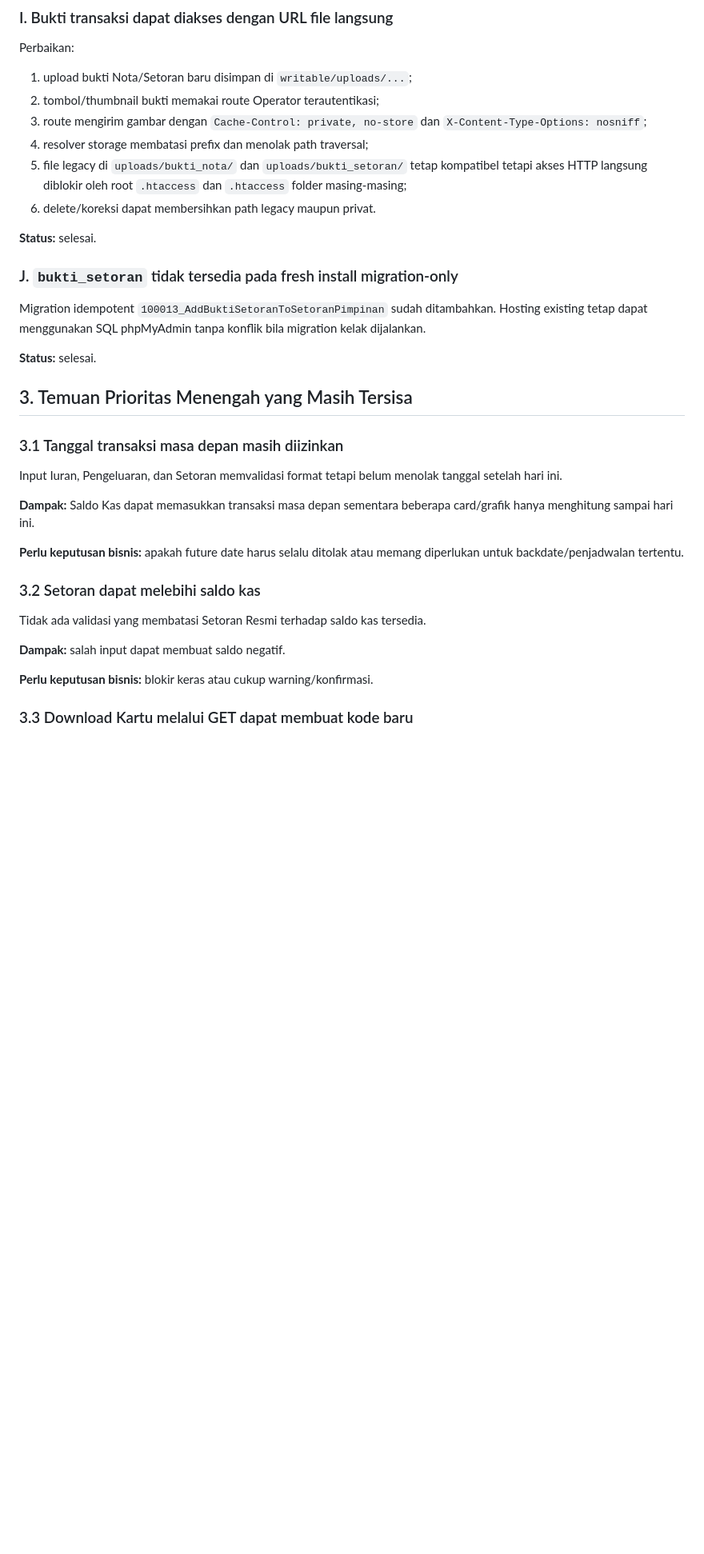
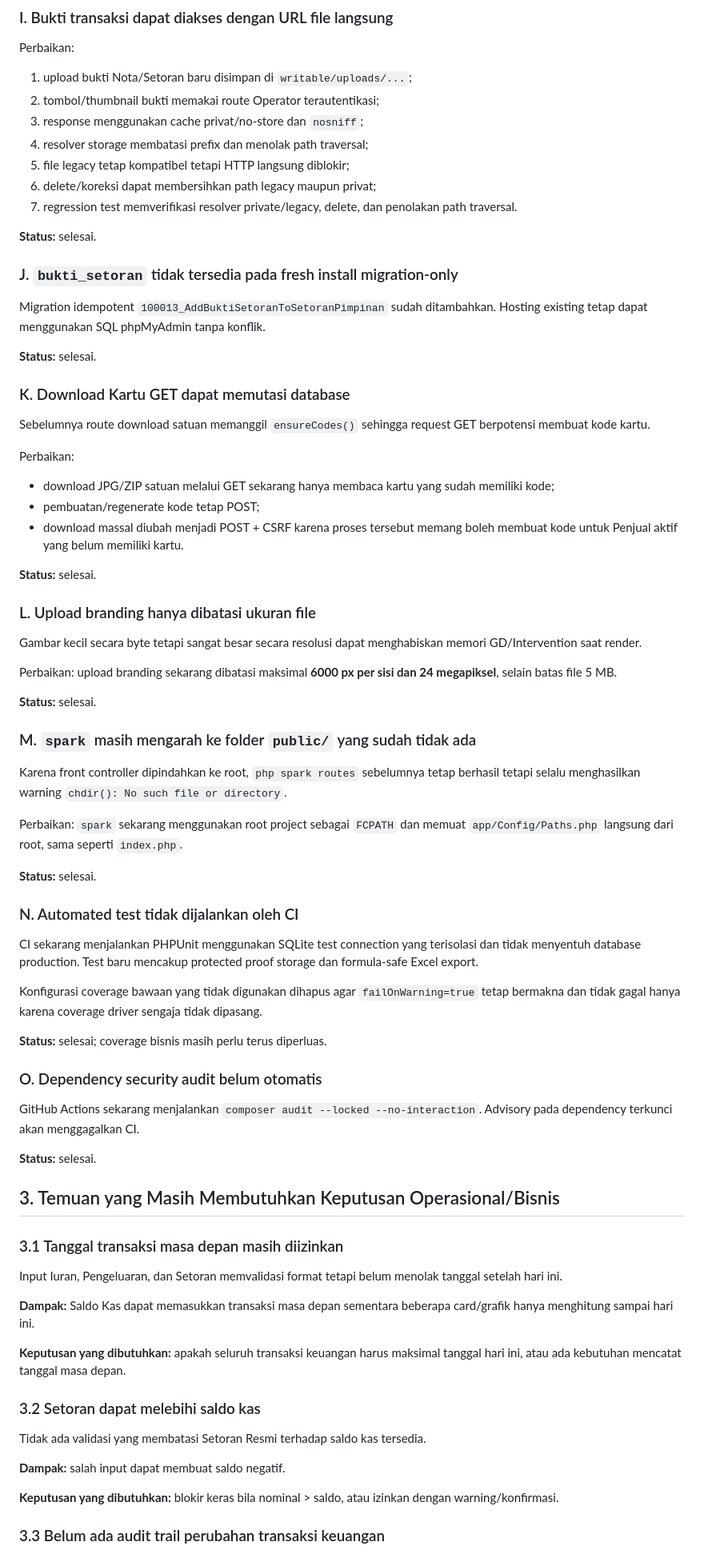
Before and after one commit to Al-Faroz/iurankantin_dev, a Markdown page: docs/AUDIT_TEKNIS_APLIKASI.md, the part around one of its changes. Shown at 80% size. Drawn GitHub-style; blank space fills up the shorter version.

```diff
--- a/docs/AUDIT_TEKNIS_APLIKASI.md
+++ b/docs/AUDIT_TEKNIS_APLIKASI.md
@@ -73,20 +73,63 @@ Perbaikan:
 
 1. upload bukti Nota/Setoran baru disimpan di `writable/uploads/...`;
 2. tombol/thumbnail bukti memakai route Operator terautentikasi;
-3. route mengirim gambar dengan `Cache-Control: private, no-store` dan `X-Content-Type-Options: nosniff`;
+3. response menggunakan cache privat/no-store dan `nosniff`;
 4. resolver storage membatasi prefix dan menolak path traversal;
-5. file legacy di `uploads/bukti_nota/` dan `uploads/bukti_setoran/` tetap kompatibel tetapi akses HTTP langsung diblokir oleh root `.htaccess` dan `.htaccess` folder masing-masing;
-6. delete/koreksi dapat membersihkan path legacy maupun privat.
+5. file legacy tetap kompatibel tetapi HTTP langsung diblokir;
+6. delete/koreksi dapat membersihkan path legacy maupun privat;
+7. regression test memverifikasi resolver private/legacy, delete, dan penolakan path traversal.
 
 **Status:** selesai.
 
 ### J. `bukti_setoran` tidak tersedia pada fresh install migration-only
 
-Migration idempotent `100013_AddBuktiSetoranToSetoranPimpinan` sudah ditambahkan. Hosting existing tetap dapat menggunakan SQL phpMyAdmin tanpa konflik bila migration kelak dijalankan.
+Migration idempotent `100013_AddBuktiSetoranToSetoranPimpinan` sudah ditambahkan. Hosting existing tetap dapat menggunakan SQL phpMyAdmin tanpa konflik.
 
 **Status:** selesai.
 
-## 3. Temuan Prioritas Menengah yang Masih Tersisa
+### K. Download Kartu GET dapat memutasi database
+
+Sebelumnya route download satuan memanggil `ensureCodes()` sehingga request GET berpotensi membuat kode kartu.
+
+Perbaikan:
+
+- download JPG/ZIP satuan melalui GET sekarang hanya membaca kartu yang sudah memiliki kode;
+- pembuatan/regenerate kode tetap POST;
+- download massal diubah menjadi POST + CSRF karena proses tersebut memang boleh membuat kode untuk Penjual aktif yang belum memiliki kartu.
+
+**Status:** selesai.
+
+### L. Upload branding hanya dibatasi ukuran file
+
+Gambar kecil secara byte tetapi sangat besar secara resolusi dapat menghabiskan memori GD/Intervention saat render.
+
+Perbaikan: upload branding sekarang dibatasi maksimal **6000 px per sisi dan 24 megapiksel**, selain batas file 5 MB.
+
+**Status:** selesai.
+
+### M. `spark` masih mengarah ke folder `public/` yang sudah tidak ada
+
+Karena front controller dipindahkan ke root, `php spark routes` sebelumnya tetap berhasil tetapi selalu menghasilkan warning `chdir(): No such file or directory`.
+
+Perbaikan: `spark` sekarang menggunakan root project sebagai `FCPATH` dan memuat `app/Config/Paths.php` langsung dari root, sama seperti `index.php`.
+
+**Status:** selesai.
+
+### N. Automated test tidak dijalankan oleh CI
+
+CI sekarang menjalankan PHPUnit menggunakan SQLite test connection yang terisolasi dan tidak menyentuh database production. Test baru mencakup protected proof storage dan formula-safe Excel export.
+
+Konfigurasi coverage bawaan yang tidak digunakan dihapus agar `failOnWarning=true` tetap bermakna dan tidak gagal hanya karena coverage driver sengaja tidak dipasang.
+
+**Status:** selesai; coverage bisnis masih perlu terus diperluas.
+
+### O. Dependency security audit belum otomatis
+
+GitHub Actions sekarang menjalankan `composer audit --locked --no-interaction`. Advisory pada dependency terkunci akan menggagalkan CI.
+
+**Status:** selesai.
+
+## 3. Temuan yang Masih Membutuhkan Keputusan Operasional/Bisnis
 
 ### 3.1 Tanggal transaksi masa depan masih diizinkan
 
@@ -94,7 +137,7 @@ Input Iuran, Pengeluaran, dan Setoran memvalidasi format tetapi belum menolak ta
 
 **Dampak:** Saldo Kas dapat memasukkan transaksi masa depan sementara beberapa card/grafik hanya menghitung sampai hari ini.
 
-**Perlu keputusan bisnis:** apakah future date harus selalu ditolak atau memang diperlukan untuk backdate/penjadwalan tertentu.
+**Keputusan yang dibutuhkan:** apakah seluruh transaksi keuangan harus maksimal tanggal hari ini, atau ada kebutuhan mencatat tanggal masa depan.
 
 ### 3.2 Setoran dapat melebihi saldo kas
 
@@ -102,7 +145,7 @@ Tidak ada validasi yang membatasi Setoran Resmi terhadap saldo kas tersedia.
 
 **Dampak:** salah input dapat membuat saldo negatif.
 
-**Perlu keputusan bisnis:** blokir keras atau cukup warning/konfirmasi.
+**Keputusan yang dibutuhkan:** blokir keras bila nominal > saldo, atau izinkan dengan warning/konfirmasi.
 
-### 3.3 Download Kartu melalui GET dapat membuat kode baru
+### 3.3 Belum ada audit trail perubahan transaksi keuangan
 
```
Also changed, not shown: other parts of docs/AUDIT_TEKNIS_APLIKASI.md (+36 -39 lines).
